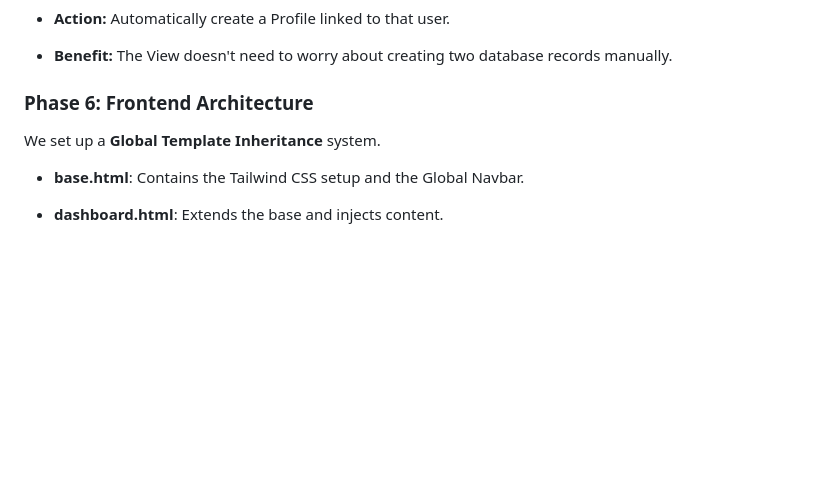
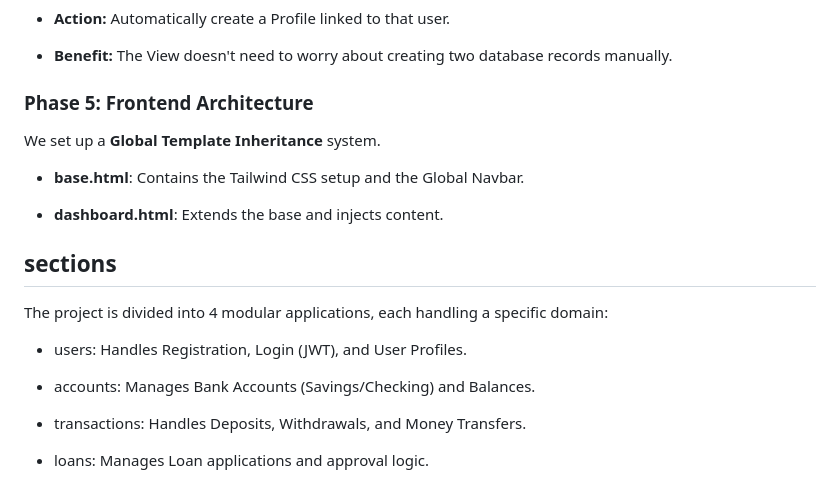
Before and after one commit to seif76/Online-Banking-System, a Markdown page: README.md, the part around the change. GitHub-like rendering; blank space fills up the shorter version.

```diff
--- a/README.md
+++ b/README.md
@@ -146,10 +146,22 @@ To ensure data consistency, we used Django Signals.
 
 
 
-### Phase 6: Frontend Architecture
+### Phase 5: Frontend Architecture
 
 We set up a **Global Template Inheritance** system.
 
 *   **base.html**: Contains the Tailwind CSS setup and the Global Navbar.
 
 *   **dashboard.html**: Extends the base and injects content.
+
+## sections
+
+The project is divided into 4 modular applications, each handling a specific domain:
+
+* users: Handles Registration, Login (JWT), and User Profiles.
+
+* accounts: Manages Bank Accounts (Savings/Checking) and Balances.
+
+* transactions: Handles Deposits, Withdrawals, and Money Transfers.
+
+* loans: Manages Loan applications and approval logic.
```
